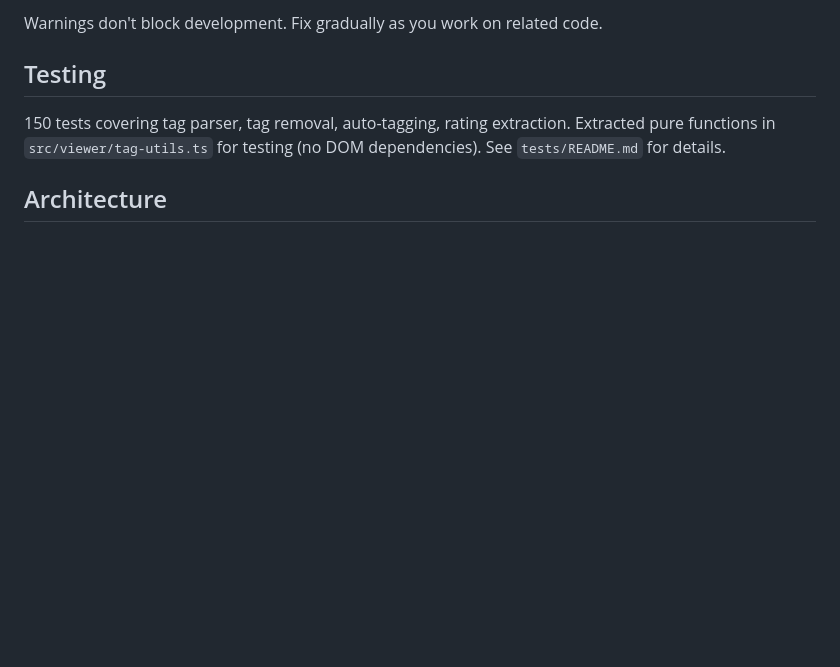
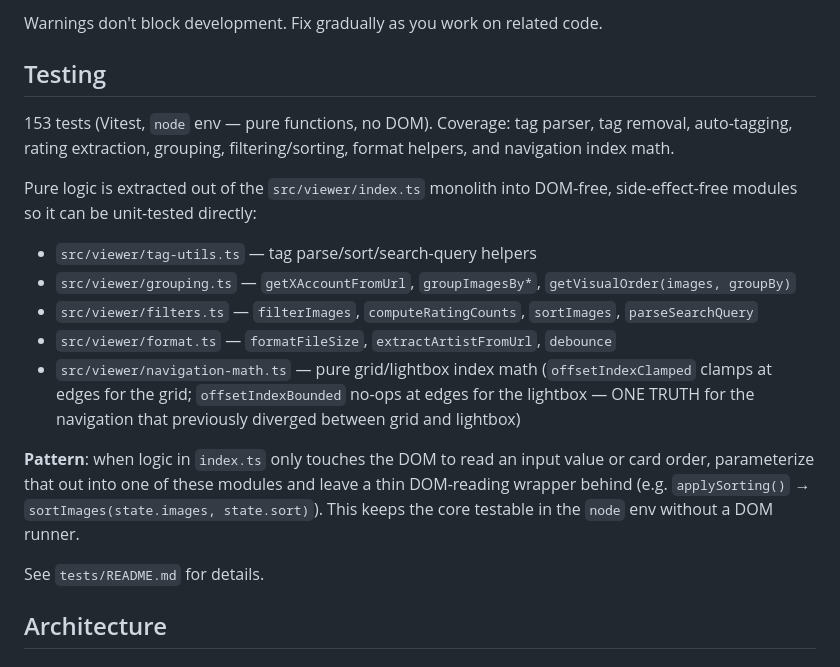
Before and after one commit to shirohana/chrome-image-storage, a Markdown page: CLAUDE.md, the part around the change. Drawn GitHub-style; blank space fills up the shorter version.

Commit message:
Update docs for extracted modules

```diff
--- a/CLAUDE.md
+++ b/CLAUDE.md
@@ -62,8 +62,25 @@ Warnings don't block development. Fix gradually as you work on related code.
 
 ## Testing
 
-150 tests covering tag parser, tag removal, auto-tagging, rating extraction.
-Extracted pure functions in `src/viewer/tag-utils.ts` for testing (no DOM dependencies).
+153 tests (Vitest, `node` env — pure functions, no DOM). Coverage: tag parser, tag
+removal, auto-tagging, rating extraction, grouping, filtering/sorting, format helpers,
+and navigation index math.
+
+Pure logic is extracted out of the `src/viewer/index.ts` monolith into DOM-free,
+side-effect-free modules so it can be unit-tested directly:
+- `src/viewer/tag-utils.ts` — tag parse/sort/search-query helpers
+- `src/viewer/grouping.ts` — `getXAccountFromUrl`, `groupImagesBy*`, `getVisualOrder(images, groupBy)`
+- `src/viewer/filters.ts` — `filterImages`, `computeRatingCounts`, `sortImages`, `parseSearchQuery`
+- `src/viewer/format.ts` — `formatFileSize`, `extractArtistFromUrl`, `debounce`
+- `src/viewer/navigation-math.ts` — pure grid/lightbox index math (`offsetIndexClamped` clamps at
+  edges for the grid; `offsetIndexBounded` no-ops at edges for the lightbox — ONE TRUTH for the
+  navigation that previously diverged between grid and lightbox)
+
+**Pattern**: when logic in `index.ts` only touches the DOM to read an input value or
+card order, parameterize that out into one of these modules and leave a thin DOM-reading
+wrapper behind (e.g. `applySorting()` → `sortImages(state.images, state.sort)`). This keeps
+the core testable in the `node` env without a DOM runner.
+
 See `tests/README.md` for details.
 
 ## Architecture
```
Also changed, not shown: 1 other file.
